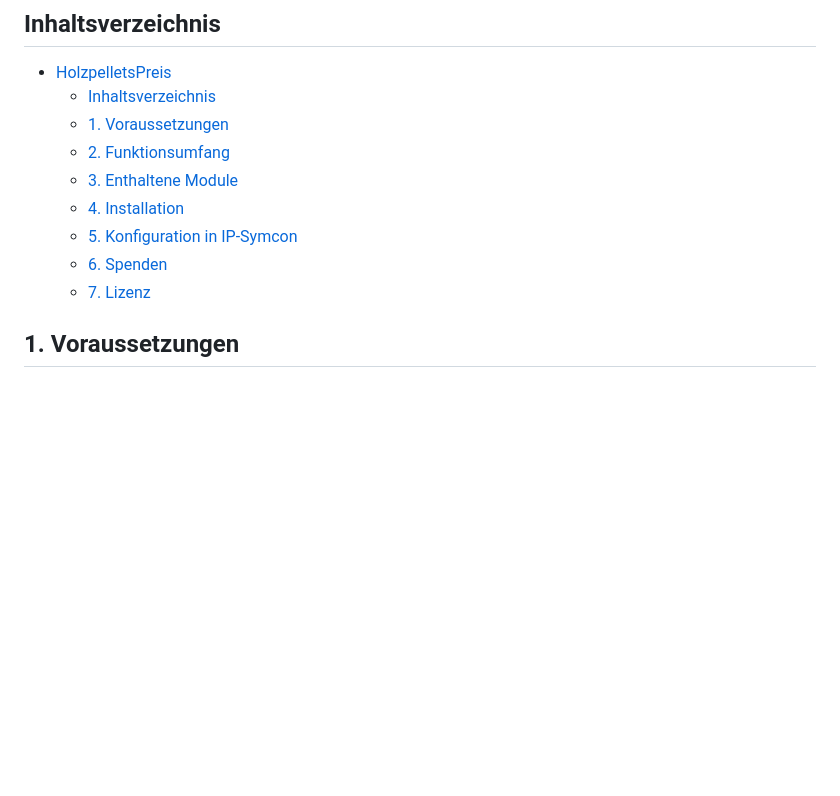
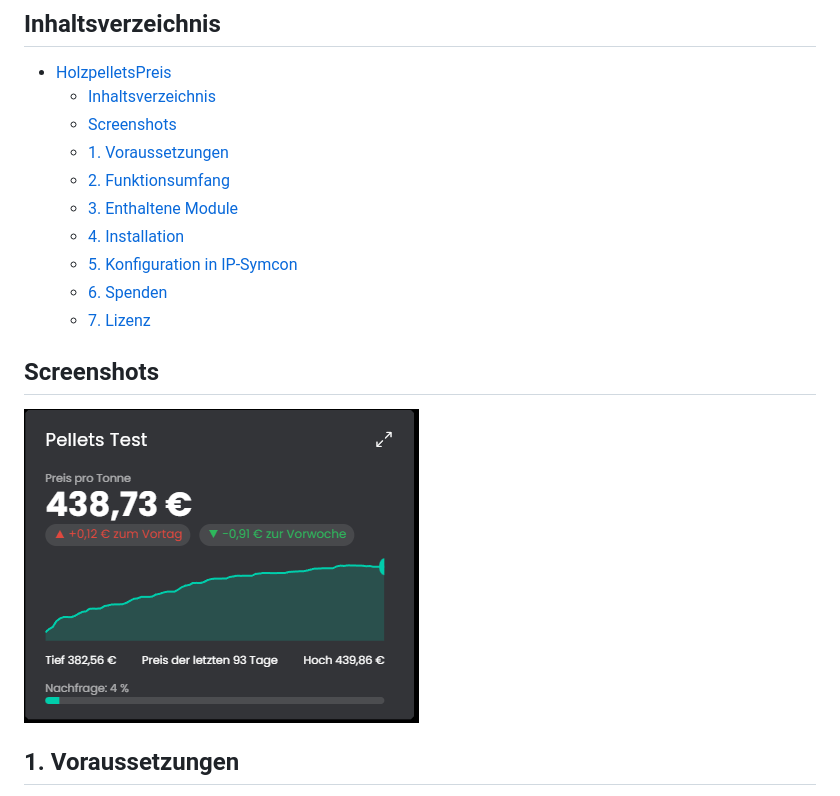
Before and after one commit to Schnittcher/HolzpelletsPreis, a Markdown page: README.md, the part around the change. GitHub-like rendering; pictures changed too: docs/screenshots/kachel.png (added); blank space fills up the shorter version.

```diff
--- a/README.md
+++ b/README.md
@@ -10,6 +10,7 @@ Die Bibliothek ruft den aktuellen Preis für Holzpellets von Heizpellets24 (Deut
 ## Inhaltsverzeichnis
 - [HolzpelletsPreis](#holzpelletspreis)
   - [Inhaltsverzeichnis](#inhaltsverzeichnis)
+  - [Screenshots](#screenshots)
   - [1. Voraussetzungen](#1-voraussetzungen)
   - [2. Funktionsumfang](#2-funktionsumfang)
   - [3. Enthaltene Module](#3-enthaltene-module)
@@ -17,6 +18,10 @@ Die Bibliothek ruft den aktuellen Preis für Holzpellets von Heizpellets24 (Deut
   - [5. Konfiguration in IP-Symcon](#5-konfiguration-in-ip-symcon)
   - [6. Spenden](#6-spenden)
   - [7. Lizenz](#7-lizenz)
+
+## Screenshots
+
+![Kachel mit Preis, Trend und Verlauf](docs/screenshots/kachel.png)
 
 ## 1. Voraussetzungen
 
```
Also changed, not shown: 8 other files.
